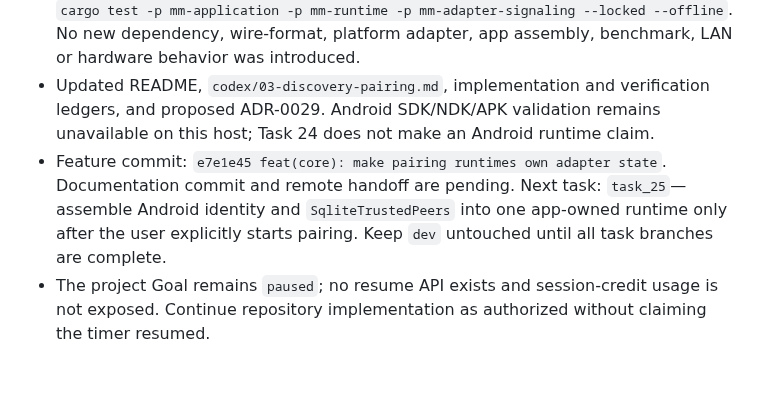
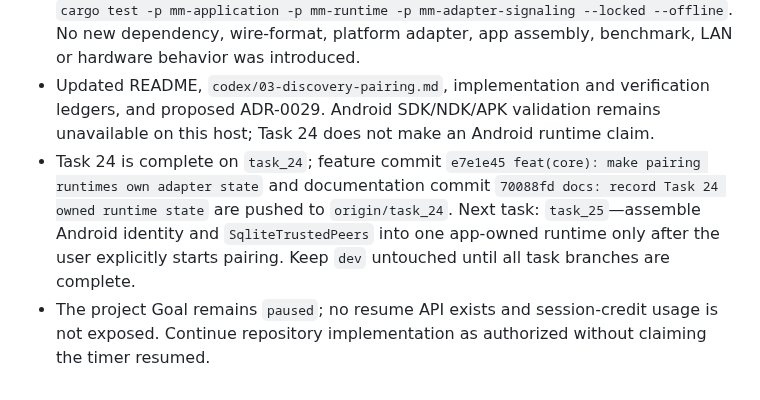
Before and after one commit to AKeybladeMaster/MirrorMesh, a Markdown page: session-context.md, the part around the change. Rendered like a GitHub page.

Commit message:
docs: record Task 24 remote handoff

```diff
--- a/session-context.md
+++ b/session-context.md
@@ -397,5 +397,5 @@ The session credit percentage is not exposed to this agent, so the 98% threshold
 - Added `owned_runtime_keeps_invitation_nonce_and_shared_store_across_calls`: a helper returns the runtime after its construction scope ends, then invitation creation, proof verification, and explicit approval demonstrate nonce continuity and persistence to the same shared store. Migrated application fakes, pairing/session unit tests, SQLite integration tests, the WSS adapter signature, and the two-process WSS test.
 - Rust 1.99.1 verification passes: `cargo fmt --all -- --check`; `cargo clippy --workspace --all-targets --locked --offline -- -D warnings`; `cargo test --workspace --all-features --locked --offline` (172 unit tests, 27 integration tests, doc tests); and focused `cargo test -p mm-application -p mm-runtime -p mm-adapter-signaling --locked --offline`. No new dependency, wire-format, platform adapter, app assembly, benchmark, LAN or hardware behavior was introduced.
 - Updated README, `codex/03-discovery-pairing.md`, implementation and verification ledgers, and proposed ADR-0029. Android SDK/NDK/APK validation remains unavailable on this host; Task 24 does not make an Android runtime claim.
-- Feature commit: `e7e1e45 feat(core): make pairing runtimes own adapter state`. Documentation commit and remote handoff are pending. Next task: `task_25`—assemble Android identity and `SqliteTrustedPeers` into one app-owned runtime only after the user explicitly starts pairing. Keep `dev` untouched until all task branches are complete.
+- Task 24 is complete on `task_24`; feature commit `e7e1e45 feat(core): make pairing runtimes own adapter state` and documentation commit `70088fd docs: record Task 24 owned runtime state` are pushed to `origin/task_24`. Next task: `task_25`—assemble Android identity and `SqliteTrustedPeers` into one app-owned runtime only after the user explicitly starts pairing. Keep `dev` untouched until all task branches are complete.
 - The project Goal remains `paused`; no resume API exists and session-credit usage is not exposed. Continue repository implementation as authorized without claiming the timer resumed.
```
